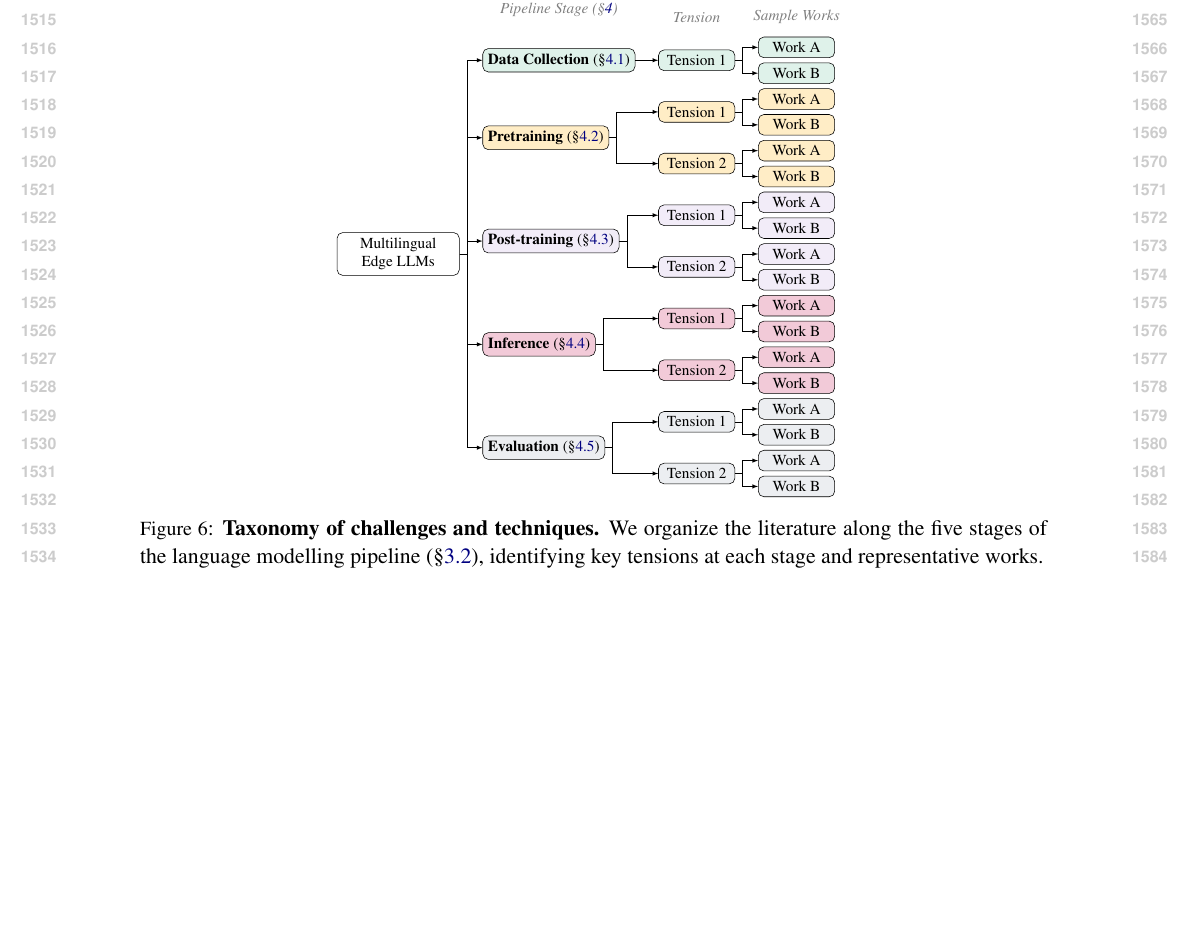
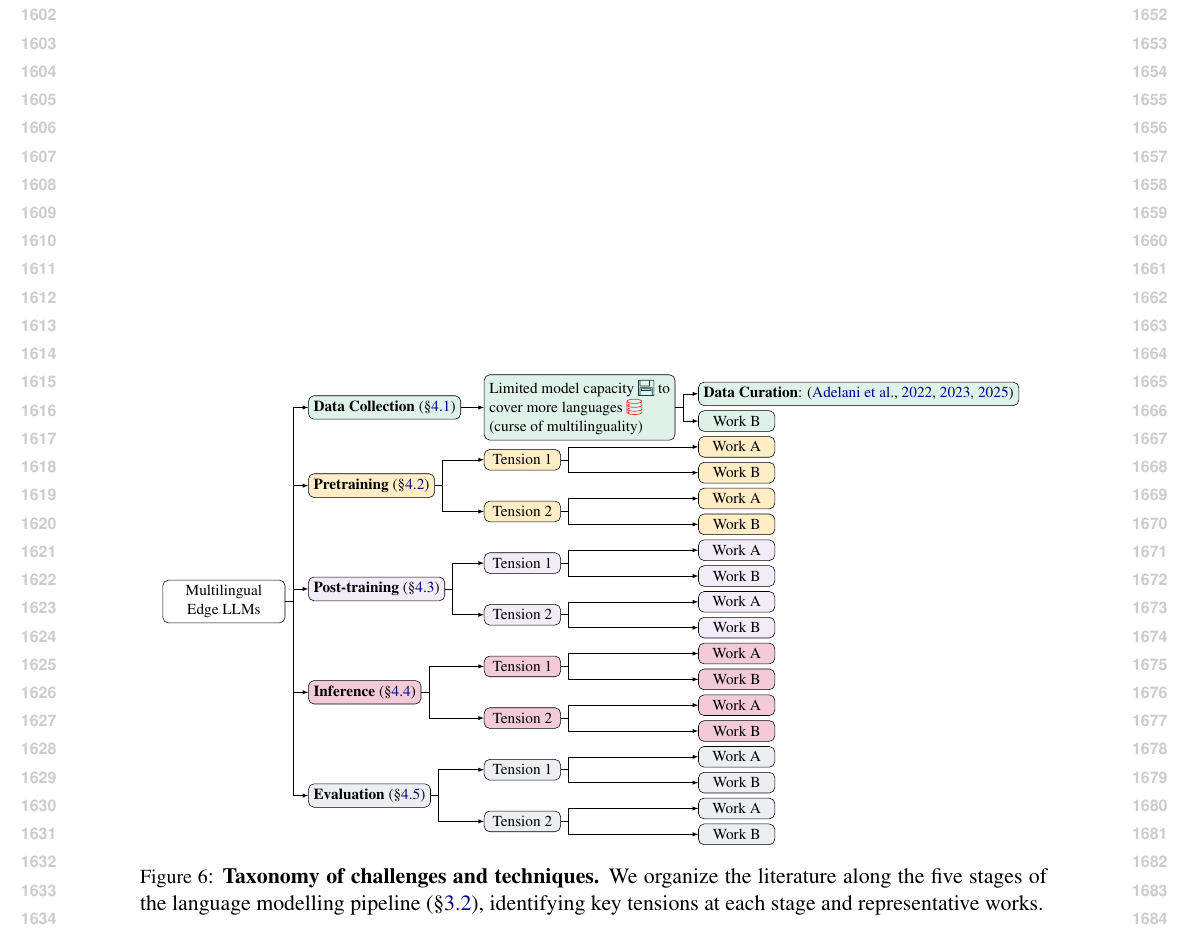
Before and after one commit to ljvmiranda921/multilinguality-at-the-edge, a LaTeX paper (tacl2021v1-template.tex, which reads figures/taxonomy.tex): part of page 16 of 16 before the commit and part of page 17 of 17 after it, cut at the place of the change, the shorter picture padded with empty space. Compiled offline with pdfLaTeX.

Commit message:
[wip] Update

```diff
--- a/figures/taxonomy.tex
+++ b/figures/taxonomy.tex
@@ -24,8 +24,8 @@
         %\begin{noindent}
   [Multilingual\\Edge LLMs, fill=white, minimum width=8em, name=tier1
     [\textbf{Data Collection} (\S\ref{sec:data_collection}), fill=clightgreen, for descendants={fill=clightgreen}, name=tier2
-      [Tension 1, name=tier3
-        [Work A, name=tier4]
+      [Limited model capacity \iconmemory{} to\\cover more languages \icondata{}\\(curse of multilinguality), name=tier3
+        [\textbf{Data Curation}: \citep{adelani-etal-2022-masakhaner,adelani-etal-2023-masakhanews,adelani-etal-2025-irokobench}, name=tier4]
         [Work B]
       ]
     ]
@@ -72,8 +72,8 @@
   ]
   %\end{noindent}
         % Tier annotations above each tier
-        \node[anchor=south, font=\itshape, text=gray] at ([yshift=1.7em]tier2.north) {Pipeline Stage (\S\ref{sec:survey})};
-        \node[anchor=south, font=\itshape, text=gray] at ([yshift=1.4em]tier3.north) {Tension};
-        \node[anchor=south, font=\itshape, text=gray] at ([yshift=0.5em]tier4.north) {Sample Works};
+        % \node[anchor=south, font=\itshape, text=gray] at ([yshift=1em]tier2.north) {Pipeline Stage (\S\ref{sec:survey})};
+        % \node[anchor=south, font=\itshape, text=gray] at ([yshift=1em]tier3.north) {Tension};
+        % \node[anchor=south, font=\itshape, text=gray] at ([yshift=0.5em]tier4.north) {Sample Works};
     \end{forest}%
 }
```
